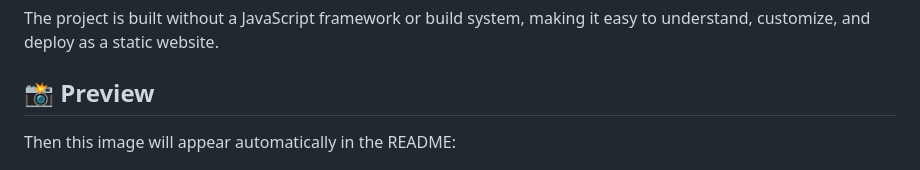
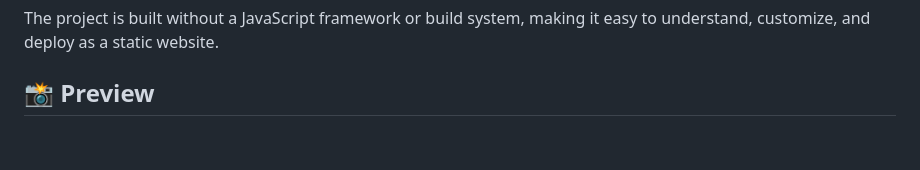
Before and after one commit to Cyberpunkph/eduspace-student-portal, a Markdown page: README.md, the part around the change. Rendered like a GitHub page; blank space fills up the shorter version.

```diff
--- a/README.md
+++ b/README.md
@@ -16,9 +16,6 @@ EduSpace is a multi-page student portal designed to make everyday learning activ
 The project is built without a JavaScript framework or build system, making it easy to understand, customize, and deploy as a static website.
 
 ## 📸 Preview
-
-Then this image will appear automatically in the README:
-
 ![EduSpace Dashboard](docs/screenshots/dashboard.png)
 
 > You can add more screenshots below for the login page, courses, assignments, schedule, profile, and mobile layout.
```
